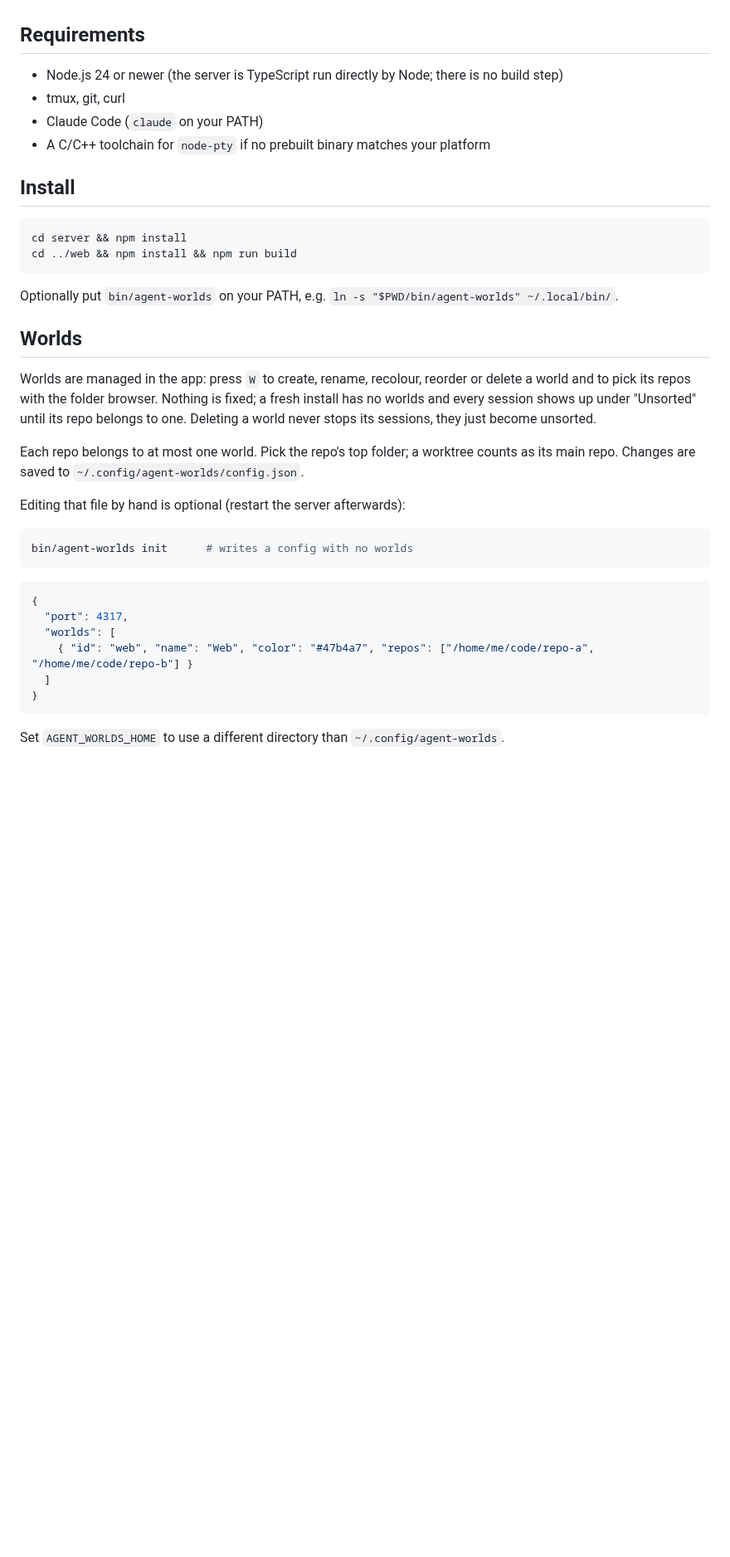
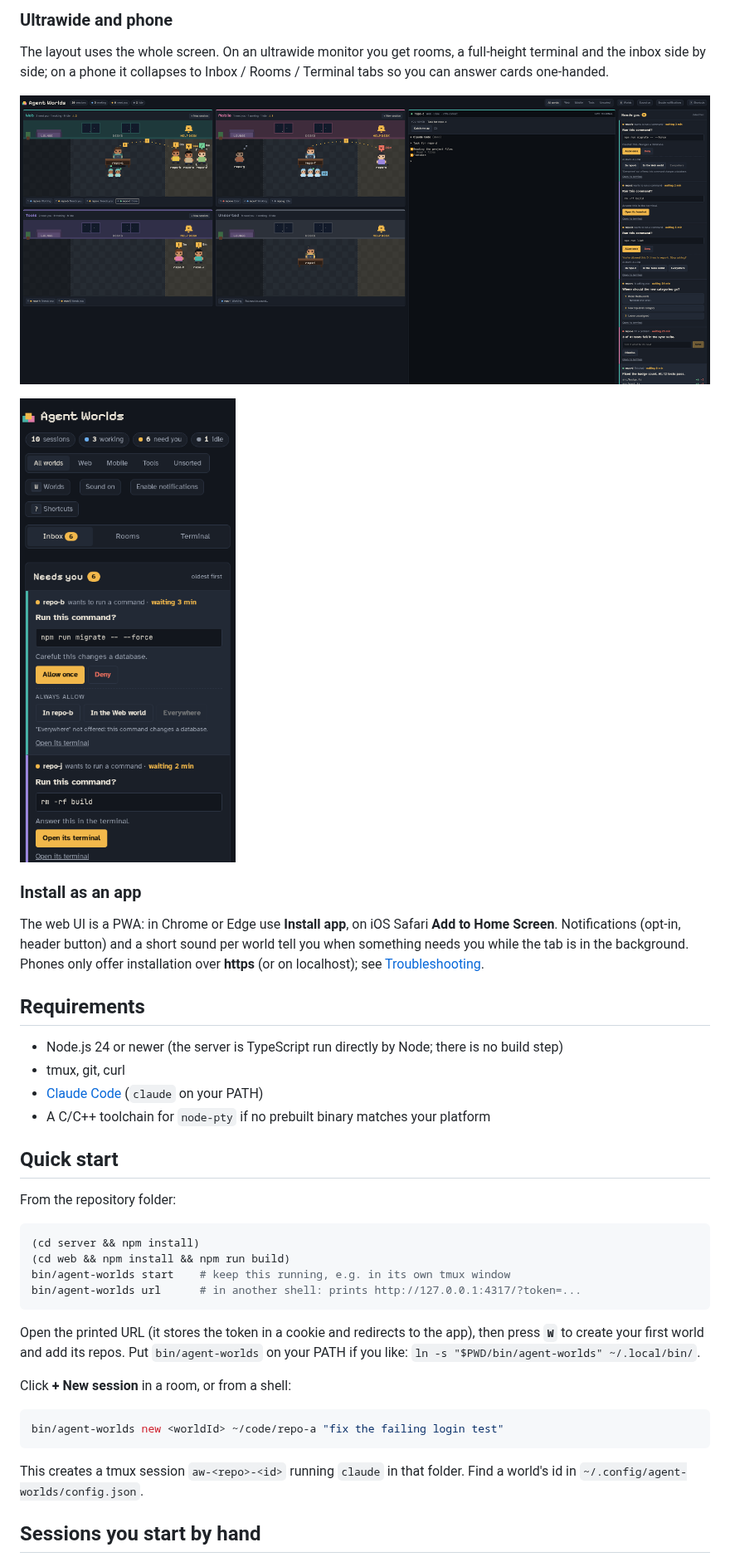
Before and after one commit to AhmedMerza/agent-worlds, a Markdown page: README.md, the part around one of its changes. Shown at 83% size. GitHub-like rendering; pictures changed too: docs/media/phone.png (added), docs/media/ultrawide.png (added); blank space fills up the shorter version.

Commit message:
README rewrite with media, demo mode in the mock, docs/media
Co-Authored-By: Claude Opus 5.5 <noreply@anthropic.com>

````diff
--- a/README.md
+++ b/README.md
@@ -8,44 +75,50 @@ finished turns) and a live terminal attached to the session's tmux.
+### Ultrawide and phone
+
+The layout uses the whole screen. On an ultrawide monitor you get rooms, a full-height terminal
+and the inbox side by side; on a phone it collapses to Inbox / Rooms / Terminal tabs so you can
+answer cards one-handed.
+
+![Ultrawide layout: rooms, terminal and inbox side by side](docs/media/ultrawide.png)
+
+<img src="docs/media/phone.png" alt="Phone layout with the inbox tab open" width="280">
+
+### Install as an app
+
+The web UI is a PWA: in Chrome or Edge use **Install app**, on iOS Safari **Add to Home Screen**.
+Notifications (opt-in, header button) and a short sound per world tell you when something needs
+you while the tab is in the background. Phones only offer installation over **https** (or on
+localhost); see [Troubleshooting](#troubleshooting).
 
 ## Requirements
 
 - Node.js 24 or newer (the server is TypeScript run directly by Node; there is no build step)
 - tmux, git, curl
-- Claude Code (`claude` on your PATH)
+- [Claude Code](https://claude.com/claude-code) (`claude` on your PATH)
 - A C/C++ toolchain for `node-pty` if no prebuilt binary matches your platform
 
-## Install
+## Quick start
+
+From the repository folder:
 
 ```sh
-cd server && npm install
-cd ../web && npm install && npm run build
+(cd server && npm install)
+(cd web && npm install && npm run build)
+bin/agent-worlds start    # keep this running, e.g. in its own tmux window
+bin/agent-worlds url      # in another shell: prints http://127.0.0.1:4317/?token=...
 ```
 
-Optionally put `bin/agent-worlds` on your PATH, e.g. `ln -s "$PWD/bin/agent-worlds" ~/.local/bin/`.
+Open the printed URL (it stores the token in a cookie and redirects to the app), then press
+**`W`** to create your first world and add its repos. Put `bin/agent-worlds` on your PATH if you
+like: `ln -s "$PWD/bin/agent-worlds" ~/.local/bin/`.
 
-## Worlds
-
-Worlds are managed in the app: press `W` to create, rename, recolour, reorder or delete a
-world and to pick its repos with the folder browser. Nothing is fixed; a fresh install has
-no worlds and every session shows up under "Unsorted" until its repo belongs to one.
-Deleting a world never stops its sessions, they just become unsorted.
-
-Each repo belongs to at most one world. Pick the repo's top folder; a worktree counts as its
-main repo. Changes are saved to `~/.config/agent-worlds/config.json`.
-
-Editing that file by hand is optional (restart the server afterwards):
+Click **+ New session** in a room, or from a shell:
 
 ```sh
-bin/agent-worlds init      # writes a config with no worlds
+bin/agent-worlds new <worldId> ~/code/repo-a "fix the failing login test"
 ```
 
-```json
-{
-  "port": 4317,
-  "worlds": [
-    { "id": "web", "name": "Web", "color": "#47b4a7", "repos": ["/home/me/code/repo-a", "/home/me/code/repo-b"] }
-  ]
-}
-```
+This creates a tmux session `aw-<repo>-<id>` running `claude` in that folder. Find a world's
+id in `~/.config/agent-worlds/config.json`.
 
-Set `AGENT_WORLDS_HOME` to use a different directory than `~/.config/agent-worlds`.
+## Sessions you start by hand
 
````
Also changed, not shown: other parts of README.md (+176 -89 lines), docs/media/hero.gif (added), docs/media/shortcuts.png (added), docs/media/terminal.gif (added), docs/media/worlds.gif (added), 1 other file.
